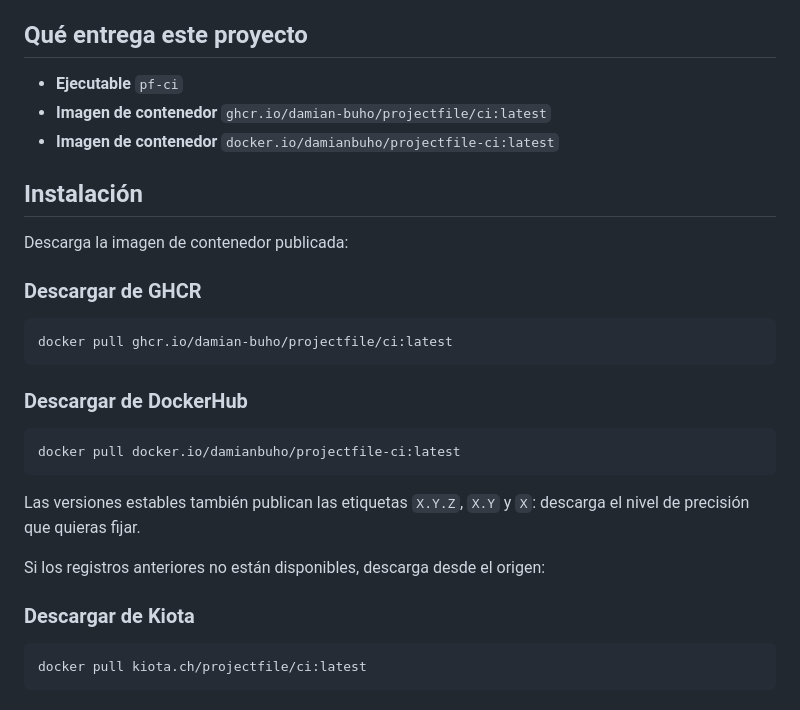
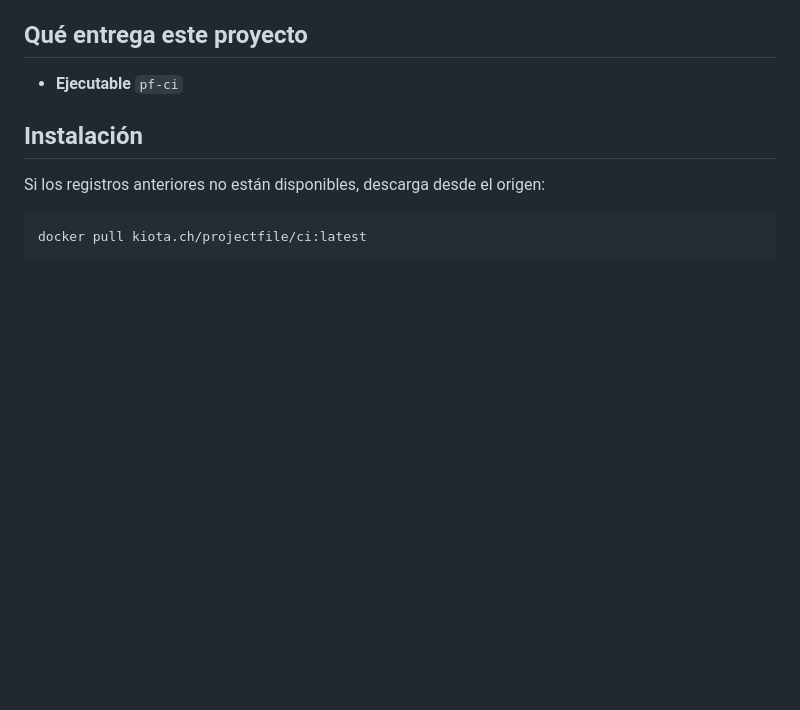
Before and after one commit to projectfile-org/ci, a Markdown page: docs/es/README.md, the part around the change. GitHub-like rendering; blank space fills up the shorter version.

````diff
--- a/docs/es/README.md
+++ b/docs/es/README.md
@@ -27,30 +27,10 @@ Consulta [FEATURES.md](FEATURES.md) para ver la lista completa.
 ## Qué entrega este proyecto
 
 - **Ejecutable** `pf-ci`
-- **Imagen de contenedor** `ghcr.io/damian-buho/projectfile/ci:latest`
-- **Imagen de contenedor** `docker.io/damianbuho/projectfile-ci:latest`
 
 ## Instalación
 
-Descarga la imagen de contenedor publicada:
-
-### Descargar de GHCR
-
-```sh
-docker pull ghcr.io/damian-buho/projectfile/ci:latest
-```
-
-### Descargar de DockerHub
-
-```sh
-docker pull docker.io/damianbuho/projectfile-ci:latest
-```
-
-Las versiones estables también publican las etiquetas `X.Y.Z`, `X.Y` y `X`: descarga el nivel de precisión que quieras fijar.
-
 Si los registros anteriores no están disponibles, descarga desde el origen:
-
-### Descargar de Kiota
 
 ```sh
 docker pull kiota.ch/projectfile/ci:latest
````
Also changed, not shown: docs/uk/README.md (+0 -20 lines), 1 other file.
